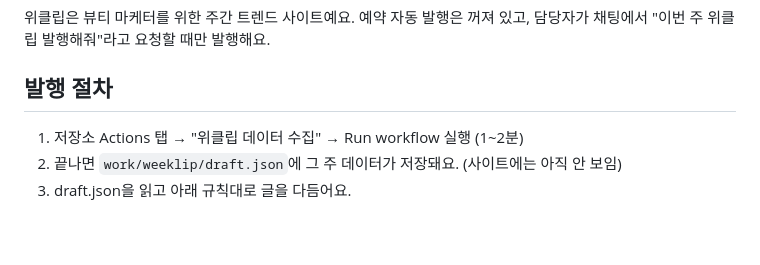
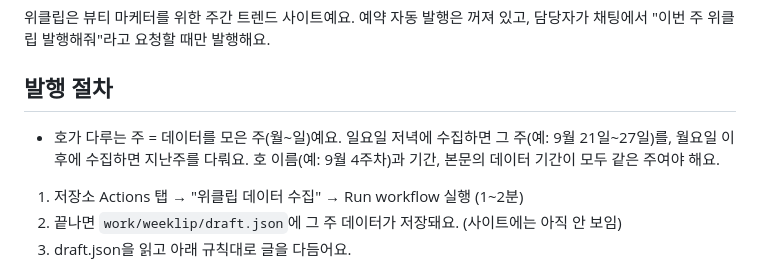
Before and after one commit to dylee-spec/gamecenter, a Markdown page: scripts/weeklip/EDITING.md, the part around the change. Rendered like a GitHub page; blank space fills up the shorter version.

```diff
--- a/scripts/weeklip/EDITING.md
+++ b/scripts/weeklip/EDITING.md
@@ -3,6 +3,7 @@
 위클립은 뷰티 마케터를 위한 주간 트렌드 사이트예요. 예약 자동 발행은 꺼져 있고, 담당자가 채팅에서 "이번 주 위클립 발행해줘"라고 요청할 때만 발행해요.
 
 ## 발행 절차
+- 호가 다루는 주 = 데이터를 모은 주(월~일)예요. 일요일 저녁에 수집하면 그 주(예: 9월 21일~27일)를, 월요일 이후에 수집하면 지난주를 다뤄요. 호 이름(예: 9월 4주차)과 기간, 본문의 데이터 기간이 모두 같은 주여야 해요.
 1. 저장소 Actions 탭 → "위클립 데이터 수집" → Run workflow 실행 (1~2분)
 2. 끝나면 `work/weeklip/draft.json`에 그 주 데이터가 저장돼요. (사이트에는 아직 안 보임)
 3. draft.json을 읽고 아래 규칙대로 글을 다듬어요.
```
